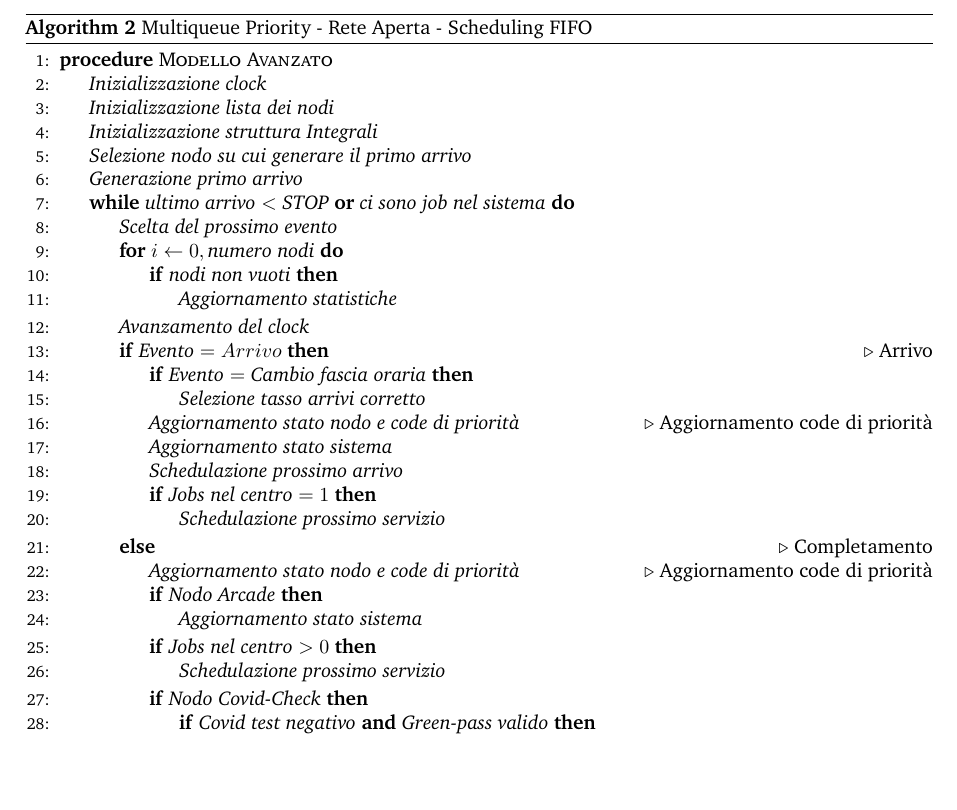
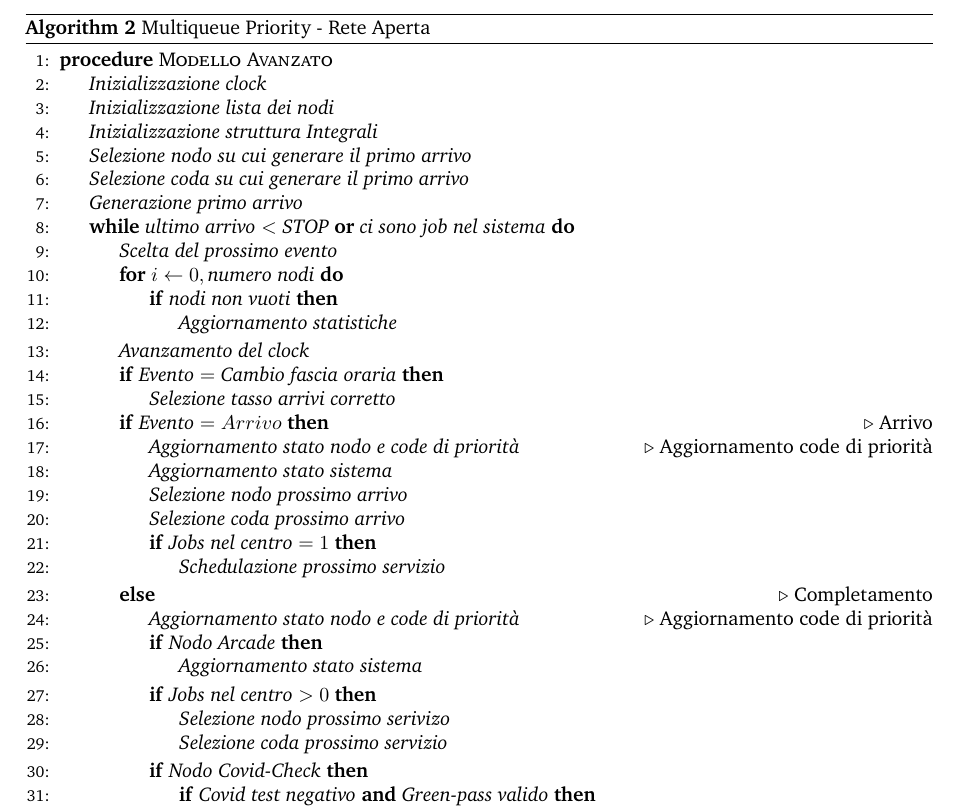
Before and after one commit to marcomarcucci30/PMCSN_Project, a LaTeX document (report/Report_PMCSN_Marcucci_Lasco_Falaschi.tex): part of page 16 of 23, cut so that both start at the same text, the shorter picture padded with empty space. Compiled offline with pdfLaTeX.

Commit message:
- Update report

```diff
--- a/report/Report_PMCSN_Marcucci_Lasco_Falaschi.tex
+++ b/report/Report_PMCSN_Marcucci_Lasco_Falaschi.tex
@@ -29,7 +29,7 @@
 
 \title{PMCSN Report} % Title of the assignment
 
-\author{Marco Marcucci\\ \texttt{marco.marcucci96@gmail.com}\\ \texttt{0286352} \and Giuseppe Lasco\\ \texttt{giuseppe.lasco17@gmail.com}\\ \texttt{0286045} \and Valentina Valentina Francesca falaschi\\ \texttt{valentinayffalas@gmail.com}\\ \texttt{0295947}} % Author name and email address
+\author{Marco Marcucci\\ \texttt{marco.marcucci96@gmail.com}\\ \texttt{0286352} \and Giuseppe Lasco\\ \texttt{giuseppe.lasco17@gmail.com}\\ \texttt{0286045} \and Valentina Falaschi\\ \texttt{valentinayffalas@gmail.com}\\ \texttt{0295947}} % Author name and email address
 
 \date{University of Roma Tor Vergata --- \today} % University, school and/or department name(s) and a date
 
@@ -534,13 +534,14 @@ L’approccio di simulazione utilizzato è stato quello Next-Event Simulation. I
 Il codice di base per la simulazione segue quanto descritto nell'algoritmo \ref{algo2}. Quest'ultimo si avvale di ulteriori strutture dati e funzioni necessarie al corretto funzionamento.
 
 \begin{algorithm}[H]
-\caption{Multiqueue Priority - Rete Aperta - Scheduling FIFO}\label{algo2}
+\caption{Multiqueue Priority - Rete Aperta}\label{algo2}
 \begin{algorithmic}[1]
 \Procedure{Modello Avanzato}{}
 \State $\textit{Inizializzazione clock}$
 \State $\textit{Inizializzazione lista dei nodi}$
 \State $\textit{Inizializzazione struttura Integrali}$
 \State $\textit{Selezione nodo su cui generare il primo arrivo}$
+\State $\textit{Selezione coda su cui generare il primo arrivo}$
 \State $\textit{Generazione primo arrivo}$
 \While{\textit{ultimo arrivo $<$ STOP} \textbf{or} \textit{ci sono job nel sistema}}
   \State $\textit{Scelta del prossimo evento}$
@@ -551,15 +552,16 @@ Il codice di base per la simulazione segue quanto descritto nell'algoritmo \ref{
 
   \EndFor
   \State $\textit{Avanzamento del clock}$
+  \If{\textit{Evento} $= \textit{Cambio fascia oraria}$}
+  \State $\textit{Selezione tasso arrivi corretto}$
+  \EndIf
   \If{\textit{Evento} $= Arrivo$} \Comment{Arrivo}
-    \If{\textit{Evento} $= \textit{Cambio fascia oraria}$}
-      \State $\textit{Selezione tasso arrivi corretto}$
-    \EndIf
     \State $\textit{Aggiornamento stato nodo e code di priorità}$ \Comment{Aggiornamento code di priorità}
     \State $\textit{Aggiornamento stato sistema}$
-    \State $\textit{Schedulazione prossimo arrivo}$
+    \State $\textit{Selezione nodo prossimo arrivo}$
+    \State $\textit{Selezione coda prossimo arrivo}$
     \If{\textit{Jobs nel centro} $= 1$}
-      \State $\textit{Schedulazione prossimo servizio}$
+    \State $\textit{Schedulazione prossimo servizio}$
     \EndIf
   \Else  \Comment{Completamento}
     \State $\textit{Aggiornamento stato nodo e code di priorità}$ \Comment{Aggiornamento code di priorità}
@@ -567,7 +569,8 @@ Il codice di base per la simulazione segue quanto descritto nell'algoritmo \ref{
       \State $\textit{Aggiornamento stato sistema}$
     \EndIf
     \If{\textit{Jobs nel centro} $> 0$}
-      \State $\textit{Schedulazione prossimo servizio}$
+      \State $\textit{Selezione nodo prossimo serivizo}$
+      \State $\textit{Selezione coda prossimo servizio}$
     \EndIf
     \If{\textit{Nodo Covid-Check}}
       \If{\textit{Covid test negativo }\text{\textbf{and}} \textit{Green-pass valido}}
```
Also changed, not shown: report/Report_PMCSN_Marcucci_Lasco_Falaschi.tex (8 more changed lines), 6 other files.
